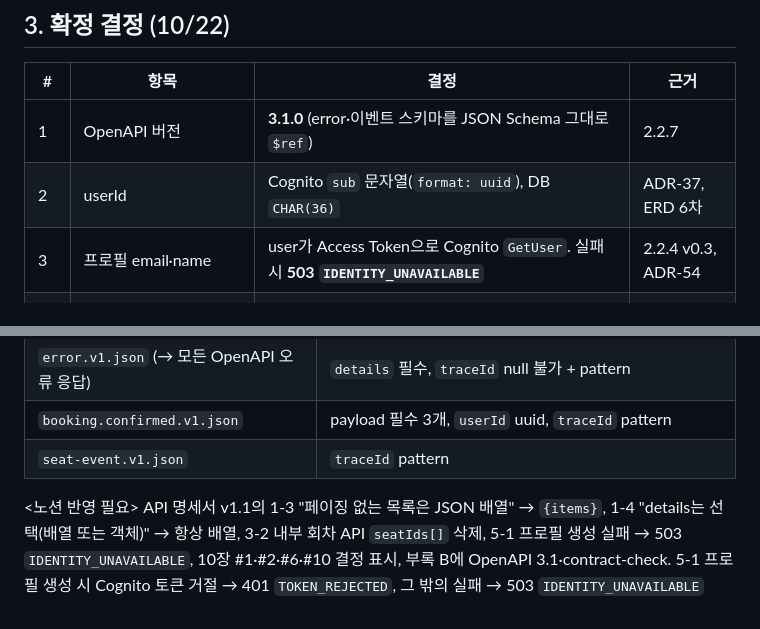
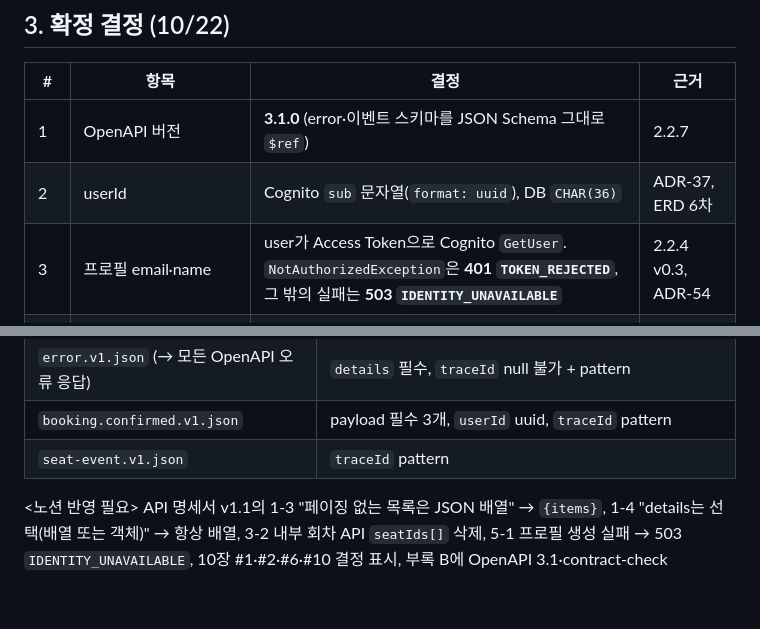
Before and after one commit to sesac-mzc-final-2/SeatSAC, a Markdown page: docs/contracts.md, 2 parts joined by grey strips. Drawn GitHub-style.

```diff
--- a/docs/contracts.md
+++ b/docs/contracts.md
@@ -67,7 +67,7 @@
 | --- | --- | --- | --- |
 | 1 | OpenAPI 버전 | **3.1.0** (error·이벤트 스키마를 JSON Schema 그대로 `$ref`) | 2.2.7 |
 | 2 | userId | Cognito `sub` 문자열(`format: uuid`), DB `CHAR(36)` | ADR-37, ERD 6차 |
-| 3 | 프로필 email·name | user가 Access Token으로 Cognito `GetUser`. 실패 시 **503 `IDENTITY_UNAVAILABLE`** | 2.2.4 v0.3, ADR-54 |
+| 3 | 프로필 email·name | user가 Access Token으로 Cognito `GetUser`. `NotAuthorizedException`은 **401 `TOKEN_REJECTED`**, 그 밖의 실패는 **503 `IDENTITY_UNAVAILABLE`** | 2.2.4 v0.3, ADR-54 |
 | 4 | `GET /internal/theaters` | **만든다** (USR-05 극장 검증, Catalog 실패 시 검증 생략) | API 명세서 10장 #6 |
 | 5 | 범위 | 위 29개가 전부. 요청 수 제한(429) 없음 | ADR-50·62 |
 | 6 | booking.confirmed v1 payload | `screeningId`·`seatCount`·`confirmedAt` **필수** (발행자 booking 하나, 구현 전) | API 명세서 9-2, ADR-55 |
@@ -98,4 +98,4 @@
 | `booking.confirmed.v1.json` | payload 필수 3개, `userId` uuid, `traceId` pattern |
 | `seat-event.v1.json` | `traceId` pattern |
 
-<노션 반영 필요> API 명세서 v1.1의 1-3 "페이징 없는 목록은 JSON 배열" → `{items}`, 1-4 "details는 선택(배열 또는 객체)" → 항상 배열, 3-2 내부 회차 API `seatIds[]` 삭제, 5-1 프로필 생성 실패 → 503 `IDENTITY_UNAVAILABLE`, 10장 #1·#2·#6·#10 결정 표시, 부록 B에 OpenAPI 3.1·contract-check. 5-1 프로필 생성 시 Cognito 토큰 거절 → 401 `TOKEN_REJECTED`, 그 밖의 실패 → 503 `IDENTITY_UNAVAILABLE`
+<노션 반영 필요> API 명세서 v1.1의 1-3 "페이징 없는 목록은 JSON 배열" → `{items}`, 1-4 "details는 선택(배열 또는 객체)" → 항상 배열, 3-2 내부 회차 API `seatIds[]` 삭제, 5-1 프로필 생성 실패 → 503 `IDENTITY_UNAVAILABLE`, 10장 #1·#2·#6·#10 결정 표시, 부록 B에 OpenAPI 3.1·contract-check
```
Also changed, not shown: docs/conventions.md (+1 -2 lines).
